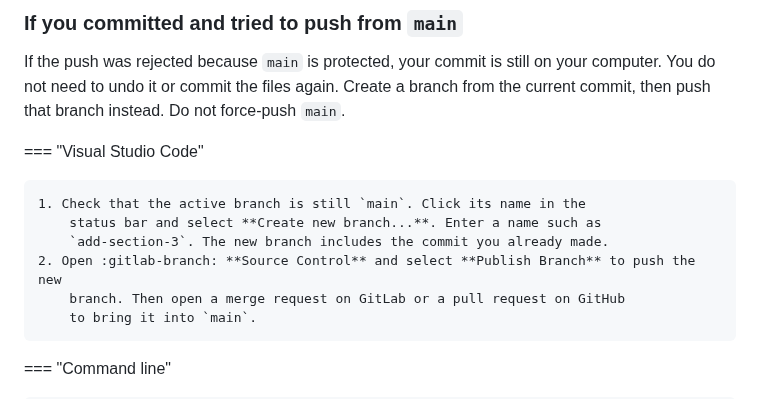
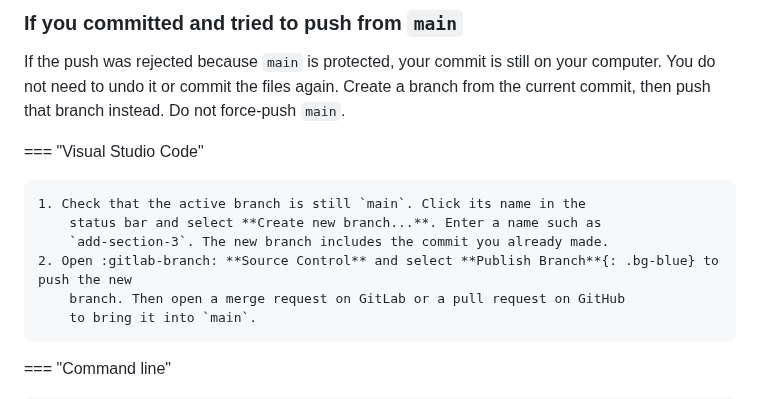
Before and after one commit to buckwem/prodockit-userguide, a Markdown page: docs/startediting.md, the part around the change. Rendered like a GitHub page.

Commit message:
Style Publish Branch action consistently

```diff
--- a/docs/startediting.md
+++ b/docs/startediting.md
@@ -363,7 +363,7 @@ branch from the current commit, then push that branch instead. Do not force-push
     1. Check that the active branch is still `main`. Click its name in the
         status bar and select **Create new branch...**. Enter a name such as
         `add-section-3`. The new branch includes the commit you already made.
-    2. Open :gitlab-branch: **Source Control** and select **Publish Branch** to push the new
+    2. Open :gitlab-branch: **Source Control** and select **Publish Branch**{: .bg-blue} to push the new
         branch. Then open a merge request on GitLab or a pull request on GitHub
         to bring it into `main`.
 
```
